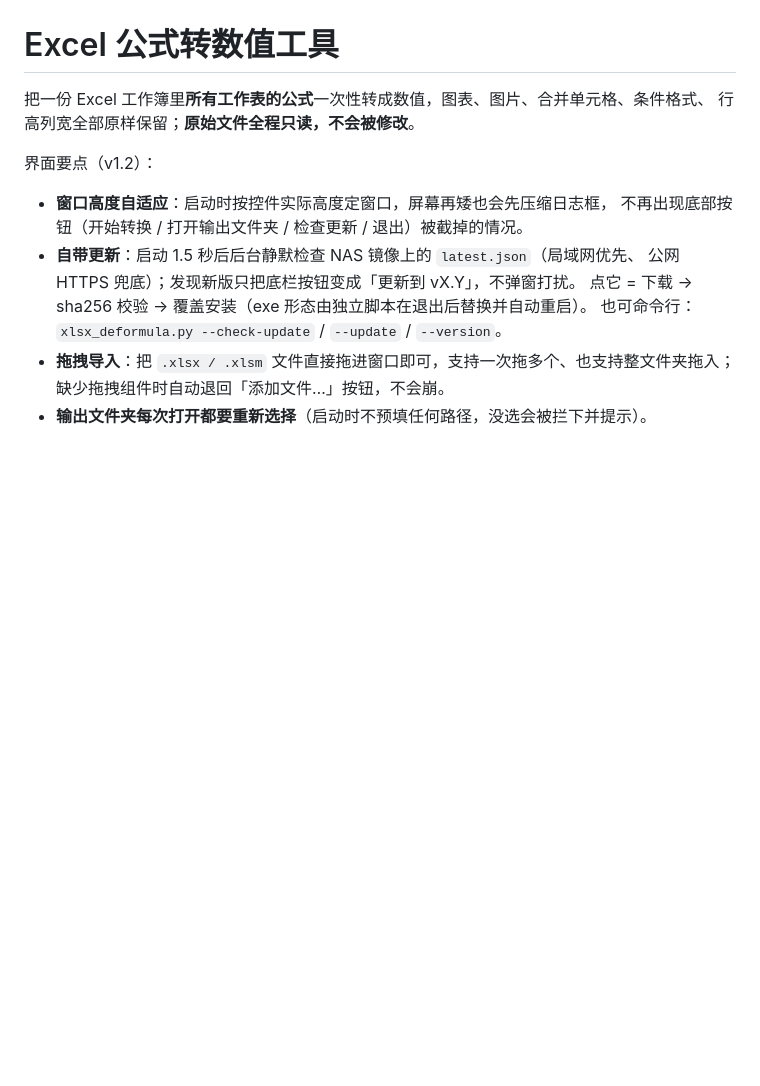
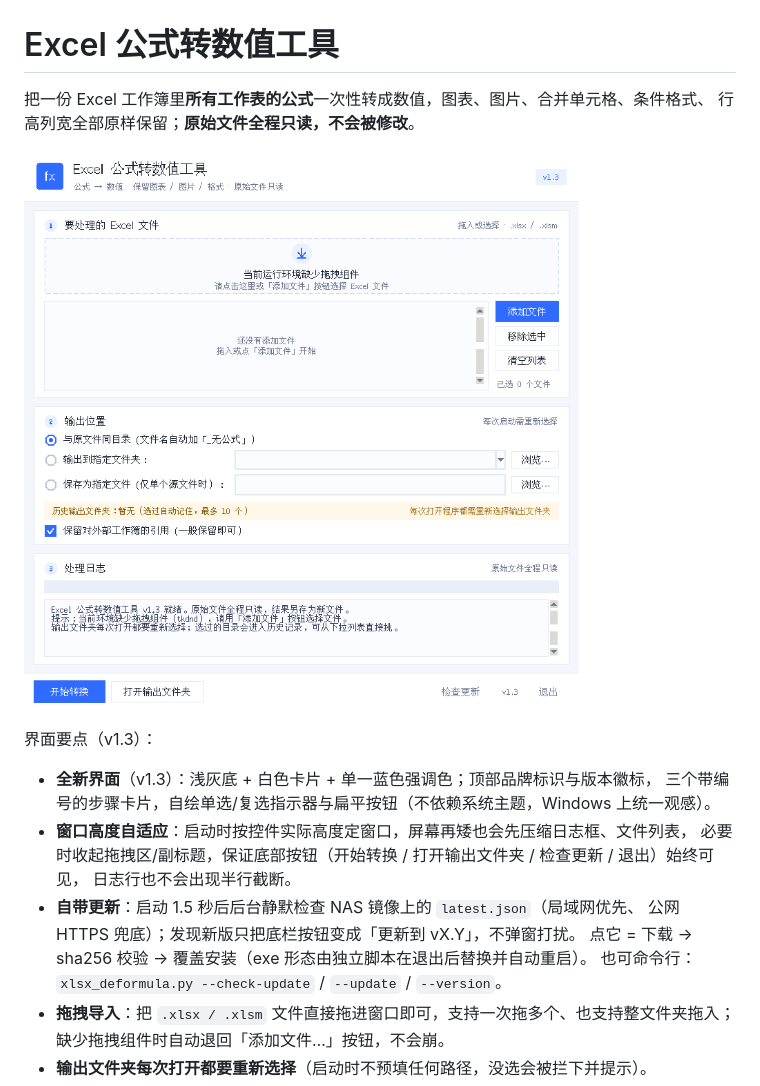
Before and after one commit to Tbe1998/xlsx_deformula_tool, a Markdown page: README.md, the part around the change. Drawn GitHub-style; pictures changed too: ui_v13.png (added); blank space fills up the shorter version.

```diff
--- a/README.md
+++ b/README.md
@@ -3,9 +3,14 @@
 把一份 Excel 工作簿里**所有工作表的公式**一次性转成数值，图表、图片、合并单元格、条件格式、
 行高列宽全部原样保留；**原始文件全程只读，不会被修改**。
 
-界面要点（v1.2）：
-- **窗口高度自适应**：启动时按控件实际高度定窗口，屏幕再矮也会先压缩日志框，
-  不再出现底部按钮（开始转换 / 打开输出文件夹 / 检查更新 / 退出）被截掉的情况。
+![界面预览](ui_v13.png)
+
+界面要点（v1.3）：
+- **全新界面**（v1.3）：浅灰底 + 白色卡片 + 单一蓝色强调色；顶部品牌标识与版本徽标，
+  三个带编号的步骤卡片，自绘单选/复选指示器与扁平按钮（不依赖系统主题，Windows 上统一观感）。
+- **窗口高度自适应**：启动时按控件实际高度定窗口，屏幕再矮也会先压缩日志框、文件列表，
+  必要时收起拖拽区/副标题，保证底部按钮（开始转换 / 打开输出文件夹 / 检查更新 / 退出）始终可见，
+  日志行也不会出现半行截断。
 - **自带更新**：启动 1.5 秒后后台静默检查 NAS 镜像上的 `latest.json`（局域网优先、
   公网 HTTPS 兜底）；发现新版只把底栏按钮变成「更新到 vX.Y」，不弹窗打扰。
   点它 = 下载 → sha256 校验 → 覆盖安装（exe 形态由独立脚本在退出后替换并自动重启）。
```
Also changed, not shown: 1 other file.
